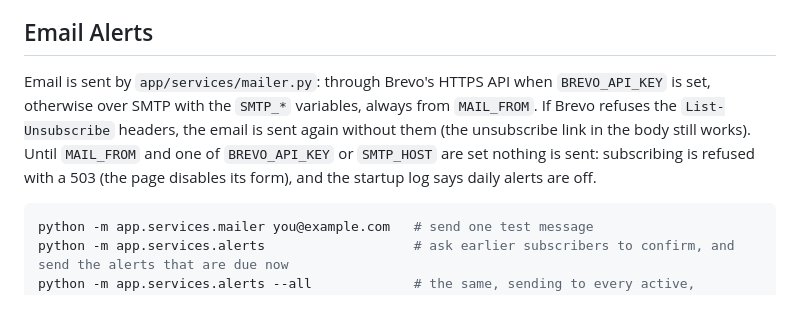
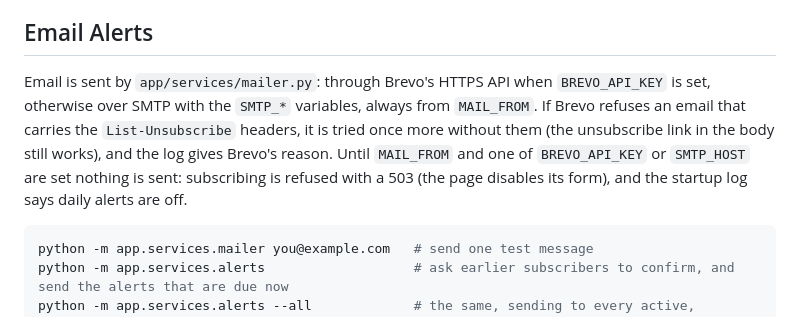
Before and after one commit to KathFK1234/moodforecast_ai, a Markdown page: backend/README.md, the part around the change. Drawn GitHub-style.

````diff
--- a/backend/README.md
+++ b/backend/README.md
@@ -426,7 +426,7 @@ Subscribers are in `alert_subscriber`. A database created before email alerts al
 
 ## Email Alerts
 
-Email is sent by `app/services/mailer.py`: through Brevo's HTTPS API when `BREVO_API_KEY` is set, otherwise over SMTP with the `SMTP_*` variables, always from `MAIL_FROM`. If Brevo refuses the `List-Unsubscribe` headers, the email is sent again without them (the unsubscribe link in the body still works). Until `MAIL_FROM` and one of `BREVO_API_KEY` or `SMTP_HOST` are set nothing is sent: subscribing is refused with a 503 (the page disables its form), and the startup log says daily alerts are off.
+Email is sent by `app/services/mailer.py`: through Brevo's HTTPS API when `BREVO_API_KEY` is set, otherwise over SMTP with the `SMTP_*` variables, always from `MAIL_FROM`. If Brevo refuses an email that carries the `List-Unsubscribe` headers, it is tried once more without them (the unsubscribe link in the body still works), and the log gives Brevo's reason. Until `MAIL_FROM` and one of `BREVO_API_KEY` or `SMTP_HOST` are set nothing is sent: subscribing is refused with a 503 (the page disables its form), and the startup log says daily alerts are off.
 
 ```bash
 python -m app.services.mailer you@example.com   # send one test message
````
Also changed, not shown: README.md (+1 -1 lines).
